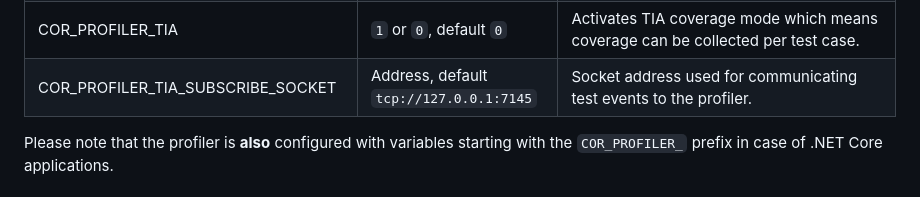
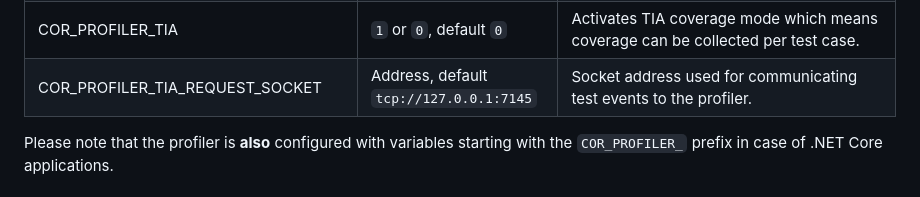
Before and after one commit to cqse/teamscale-profiler-dotnet, a Markdown page: documentation/userguide.md, the part around the change. Rendered like a GitHub page.

Commit message:
TS-38029 Fix incorrect docs

```diff
--- a/documentation/userguide.md
+++ b/documentation/userguide.md
@@ -157,7 +157,7 @@ The profiler has several configuration options that can either be set as environ
 | COR_PROFILER_IGNORE_EXCEPTIONS    | `1` or `0`, default `0`                  | Causes all exceptions in the profiler code to be swallowed. For debugging only. |
 | COR_PROFILER_TGA                  | `1` or `0`, default `1`                  | Activates regular test coverage collection. This means, method coverage will be collected at all times. |
 | COR_PROFILER_TIA                  | `1` or `0`, default `0`                  | Activates TIA coverage mode which means coverage can be collected per test case. |
-| COR_PROFILER_TIA_SUBSCRIBE_SOCKET | Address, default `tcp://127.0.0.1:7145`  | Socket address used for communicating test events to the profiler. |
+| COR_PROFILER_TIA_REQUEST_SOCKET | Address, default `tcp://127.0.0.1:7145`  | Socket address used for communicating test events to the profiler. |
 Please note that the profiler is **also** configured with variables starting with the `COR_PROFILER_` prefix in case of .NET Core applications.
 
 ## Configuration file
```
